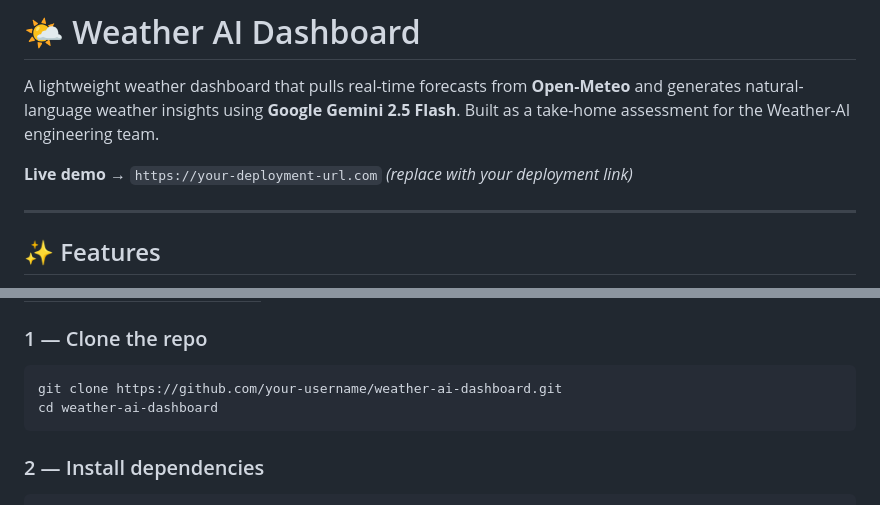
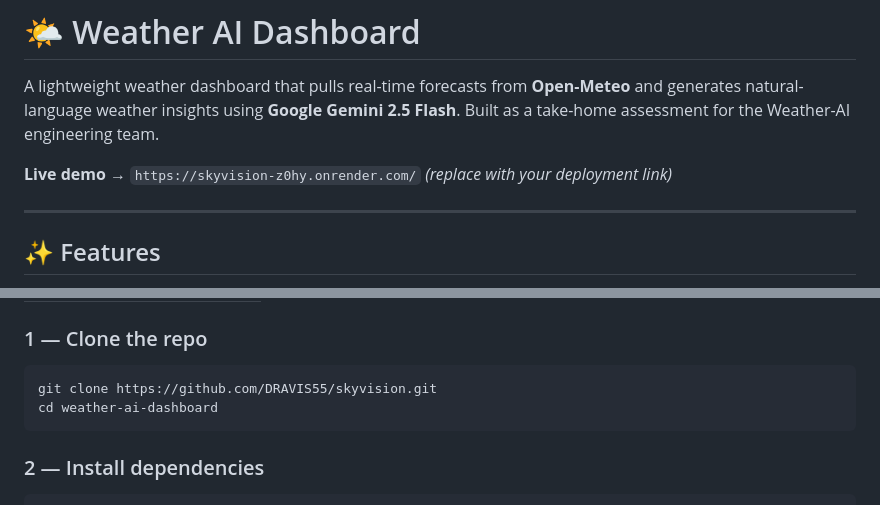
Before and after one commit to DRAVIS55/skyvision, a Markdown page: README.md, 2 parts joined by grey strips. GitHub-like rendering.

Commit message:
updated the readMe.md TO ALLIGN AS PER THE PROJECT STRUCTURER

````diff
--- a/README.md
+++ b/README.md
@@ -2,7 +2,7 @@
 
 A lightweight weather dashboard that pulls real-time forecasts from **Open-Meteo** and generates natural-language weather insights using **Google Gemini 2.5 Flash**. Built as a take-home assessment for the Weather-AI engineering team.
 
-**Live demo →** `https://your-deployment-url.com` *(replace with your deployment link)*
+**Live demo →** `https://skyvision-z0hy.onrender.com/` *(replace with your deployment link)*
 
 ---
 
@@ -47,7 +47,7 @@ The server normalises Open-Meteo's raw response into a clean shape (`current`, `
 ### 1 — Clone the repo
 
 ```bash
-git clone https://github.com/your-username/weather-ai-dashboard.git
+git clone https://github.com/DRAVIS55/skyvision.git
 cd weather-ai-dashboard
 ```
 
````
